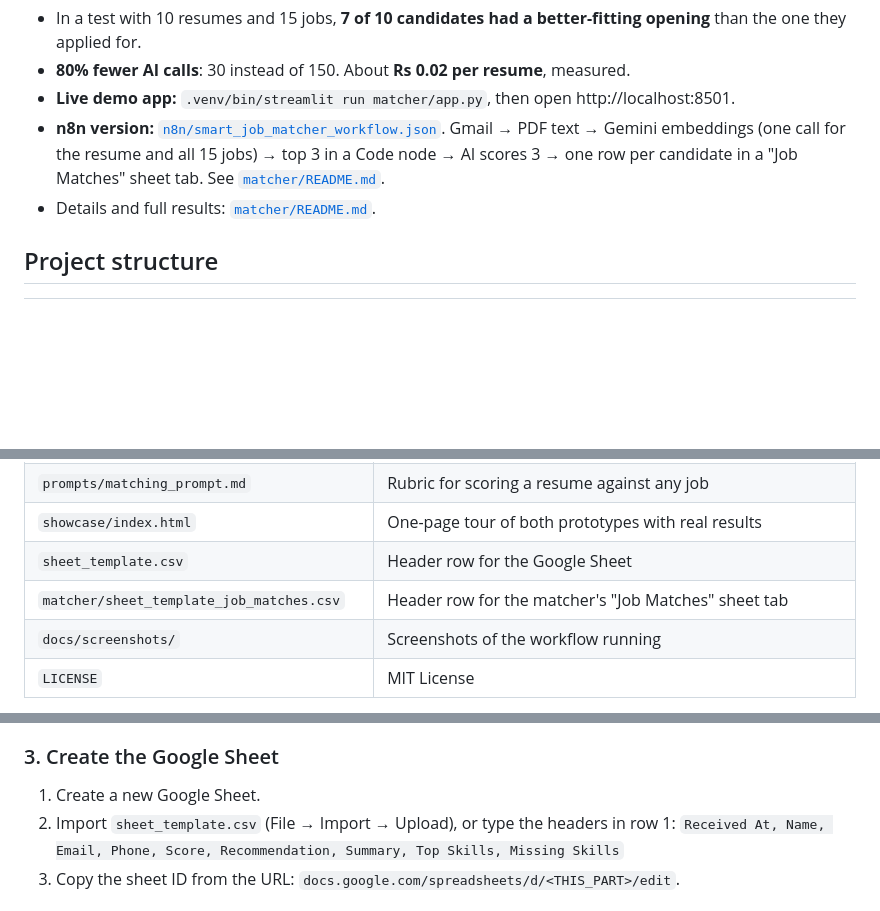
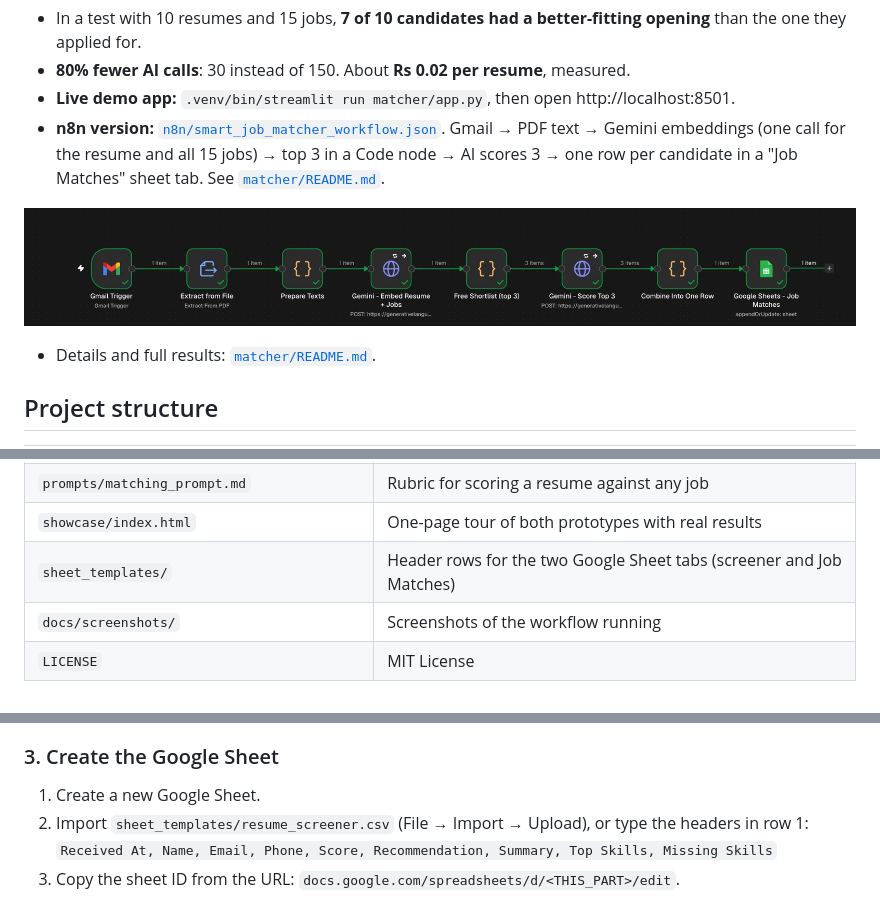
Before and after one commit to arnav2293-afk/ai-resume-screener, a Markdown page: README.md, 3 parts joined by grey strips. Drawn GitHub-style; pictures changed too: docs/screenshots/06_matcher_workflow_run.png (added); blank space fills up the shorter version.

```diff
--- a/README.md
+++ b/README.md
@@ -86,6 +86,8 @@ resume against **every** open job. A free embeddings step (on this computer) sho
 - **n8n version:** [`n8n/smart_job_matcher_workflow.json`](n8n/smart_job_matcher_workflow.json). Gmail → PDF text →
   Gemini embeddings (one call for the resume and all 15 jobs) → top 3 in a Code node → AI scores 3 →
   one row per candidate in a "Job Matches" sheet tab. See [`matcher/README.md`](matcher/README.md#n8n-version).
+
+![Smart Job Matcher running in n8n: all 8 nodes green, 3 items after the free shortlist](docs/screenshots/06_matcher_workflow_run.png)
 - Details and full results: [`matcher/README.md`](matcher/README.md).
 
 ## Project structure
@@ -105,8 +107,7 @@ resume against **every** open job. A free embeddings step (on this computer) sho
 | `matcher/jobs.json` | The 15 made-up open jobs |
 | `prompts/matching_prompt.md` | Rubric for scoring a resume against any job |
 | `showcase/index.html` | One-page tour of both prototypes with real results |
-| `sheet_template.csv` | Header row for the Google Sheet |
-| `matcher/sheet_template_job_matches.csv` | Header row for the matcher's "Job Matches" sheet tab |
+| `sheet_templates/` | Header rows for the two Google Sheet tabs (screener and Job Matches) |
 | `docs/screenshots/` | Screenshots of the workflow running |
 | `LICENSE` | MIT License |
 
@@ -144,7 +145,7 @@ This prints a table of name, score and recommendation for all 10 sample resumes.
 ### 3. Create the Google Sheet
 
 1. Create a new Google Sheet.
-2. Import `sheet_template.csv` (File → Import → Upload), or type the headers in row 1:
+2. Import `sheet_templates/resume_screener.csv` (File → Import → Upload), or type the headers in row 1:
    `Received At, Name, Email, Phone, Score, Recommendation, Summary, Top Skills, Missing Skills`
 3. Copy the sheet ID from the URL: `docs.google.com/spreadsheets/d/<THIS_PART>/edit`.
 
```
Also changed, not shown: matcher/README.md (+11 -1 lines), docs/screenshots/07_matcher_job_matches_row.png (added), docs/screenshots/08_matcher_execution_log.png (added), 5 other files.
